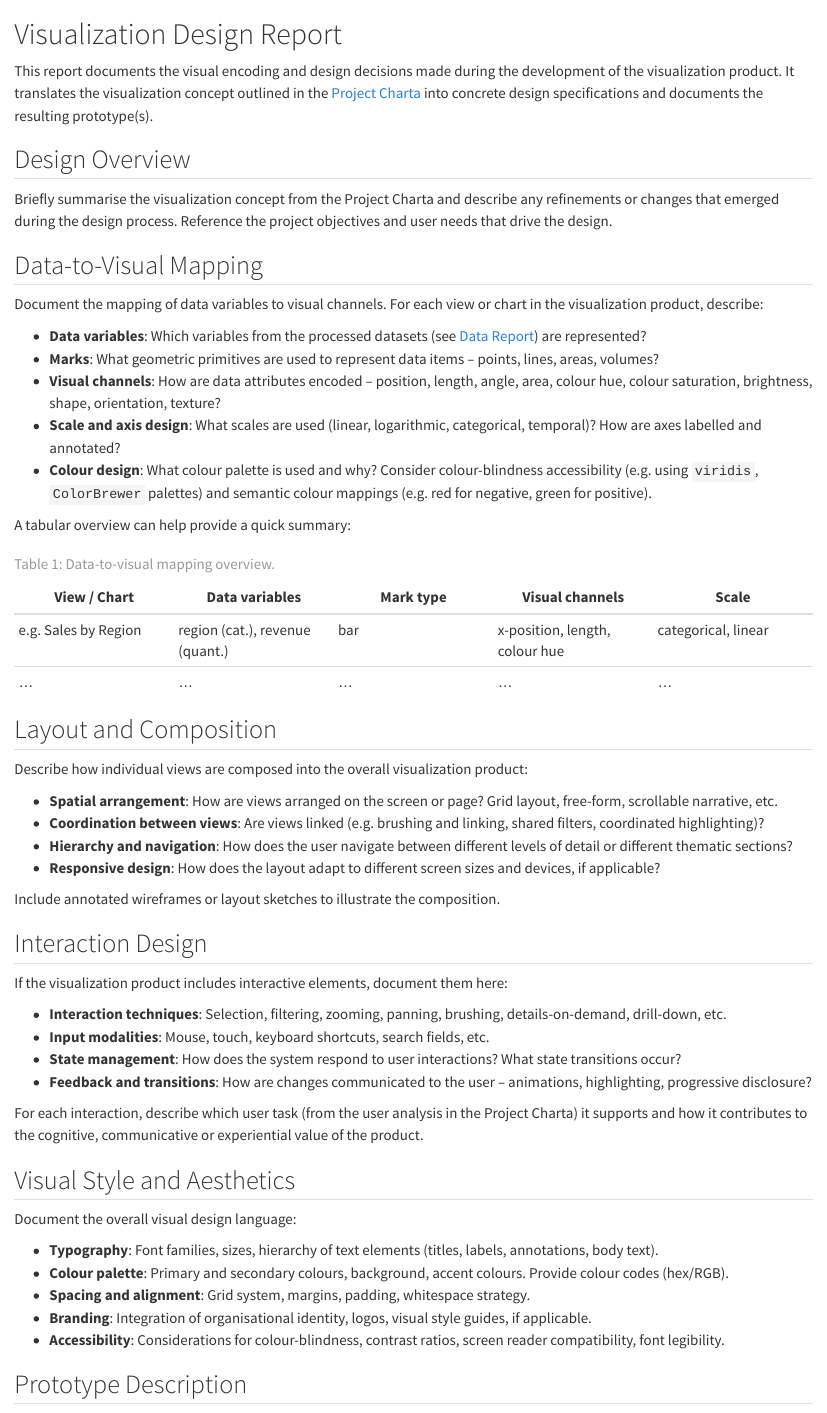
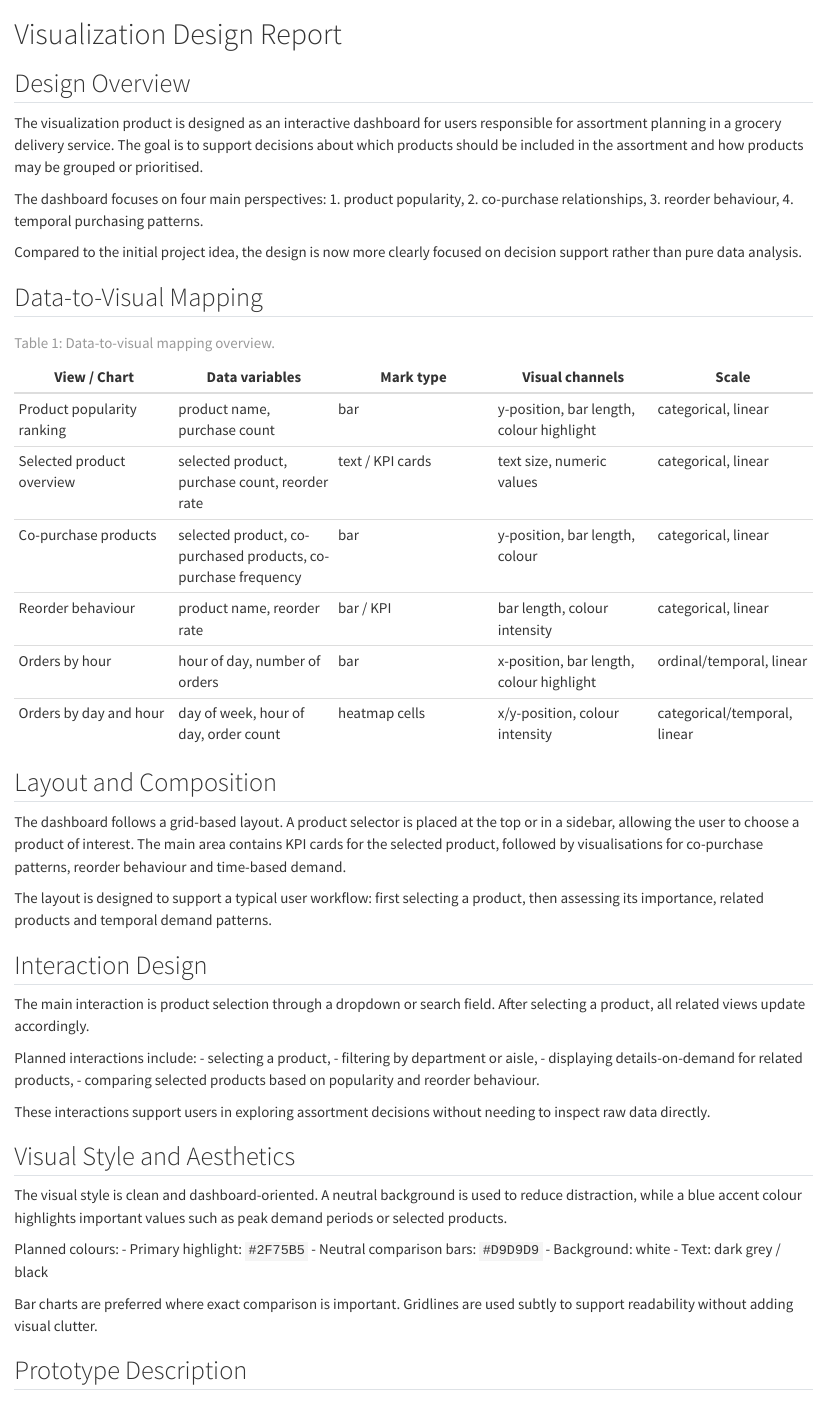
Before and after one commit to peslar01/ad24-11-grocery-product-placement-analysis, a Quarto document (docs/viz_design_report.qmd): the page in a window 1100 px wide, from its top. Rendered offline with R 4.5, knitr and Pandoc in place of Quarto, with nearby package versions.

Commit message:
working on design report

```diff
--- a/docs/viz_design_report.qmd
+++ b/docs/viz_design_report.qmd
@@ -1,55 +1,59 @@
 # Visualization Design Report
-This report documents the visual encoding and design decisions made during the development of the visualization product. It translates the visualization concept outlined in the [Project Charta](project_charta.qmd) into concrete design specifications and documents the resulting prototype(s).
 
 ## Design Overview
-Briefly summarise the visualization concept from the Project Charta and describe any refinements or changes that emerged during the design process. Reference the project objectives and user needs that drive the design.
+
+The visualization product is designed as an interactive dashboard for users responsible for assortment planning in a grocery delivery service. The goal is to support decisions about which products should be included in the assortment and how products may be grouped or prioritised.
+
+The dashboard focuses on four main perspectives:
+1. product popularity,
+2. co-purchase relationships,
+3. reorder behaviour,
+4. temporal purchasing patterns.
+
+Compared to the initial project idea, the design is now more clearly focused on decision support rather than pure data analysis.
 
 ## Data-to-Visual Mapping
-Document the mapping of data variables to visual channels. For each view or chart in the visualization product, describe:
-
-* **Data variables**: Which variables from the processed datasets (see [Data Report](data_report.qmd)) are represented?
-* **Marks**: What geometric primitives are used to represent data items – points, lines, areas, volumes?
-* **Visual channels**: How are data attributes encoded – position, length, angle, area, colour hue, colour saturation, brightness, shape, orientation, texture?
-* **Scale and axis design**: What scales are used (linear, logarithmic, categorical, temporal)? How are axes labelled and annotated?
-* **Colour design**: What colour palette is used and why? Consider colour-blindness accessibility (e.g. using `viridis`, `ColorBrewer` palettes) and semantic colour mappings (e.g. red for negative, green for positive).
-
-A tabular overview can help provide a quick summary:
 
 : Data-to-visual mapping overview. {#tbl-encoding-overview}
 
 | View / Chart | Data variables | Mark type | Visual channels | Scale |
 |---|---|---|---|---|
-| e.g. Sales by Region | region (cat.), revenue (quant.) | bar | x-position, length, colour hue | categorical, linear |
-| ... | ... | ... | ... | ... |
+| Product popularity ranking | product name, purchase count | bar | y-position, bar length, colour highlight | categorical, linear |
+| Selected product overview | selected product, purchase count, reorder rate | text / KPI cards | text size, numeric values | categorical, linear |
+| Co-purchase products | selected product, co-purchased products, co-purchase frequency | bar | y-position, bar length, colour | categorical, linear |
+| Reorder behaviour | product name, reorder rate | bar / KPI | bar length, colour intensity | categorical, linear |
+| Orders by hour | hour of day, number of orders | bar | x-position, bar length, colour highlight | ordinal/temporal, linear |
+| Orders by day and hour | day of week, hour of day, order count | heatmap cells | x/y-position, colour intensity | categorical/temporal, linear |
 
 ## Layout and Composition
-Describe how individual views are composed into the overall visualization product:
 
-* **Spatial arrangement**: How are views arranged on the screen or page? Grid layout, free-form, scrollable narrative, etc.
-* **Coordination between views**: Are views linked (e.g. brushing and linking, shared filters, coordinated highlighting)?
-* **Hierarchy and navigation**: How does the user navigate between different levels of detail or different thematic sections?
-* **Responsive design**: How does the layout adapt to different screen sizes and devices, if applicable?
+The dashboard follows a grid-based layout. A product selector is placed at the top or in a sidebar, allowing the user to choose a product of interest. The main area contains KPI cards for the selected product, followed by visualisations for co-purchase patterns, reorder behaviour and time-based demand.
 
-Include annotated wireframes or layout sketches to illustrate the composition.
+The layout is designed to support a typical user workflow: first selecting a product, then assessing its importance, related products and temporal demand patterns.
 
 ## Interaction Design
-If the visualization product includes interactive elements, document them here:
 
-* **Interaction techniques**: Selection, filtering, zooming, panning, brushing, details-on-demand, drill-down, etc.
-* **Input modalities**: Mouse, touch, keyboard shortcuts, search fields, etc.
-* **State management**: How does the system respond to user interactions? What state transitions occur?
-* **Feedback and transitions**: How are changes communicated to the user – animations, highlighting, progressive disclosure?
+The main interaction is product selection through a dropdown or search field. After selecting a product, all related views update accordingly.
 
-For each interaction, describe which user task (from the user analysis in the Project Charta) it supports and how it contributes to the cognitive, communicative or experiential value of the product.
+Planned interactions include:
+- selecting a product,
+- filtering by department or aisle,
+- displaying details-on-demand for related products,
+- comparing selected products based on popularity and reorder behaviour.
+
+These interactions support users in exploring assortment decisions without needing to inspect raw data directly.
 
 ## Visual Style and Aesthetics
-Document the overall visual design language:
 
-* **Typography**: Font families, sizes, hierarchy of text elements (titles, labels, annotations, body text).
-* **Colour palette**: Primary and secondary colours, background, accent colours. Provide colour codes (hex/RGB).
-* **Spacing and alignment**: Grid system, margins, padding, whitespace strategy.
-* **Branding**: Integration of organisational identity, logos, visual style guides, if applicable.
-* **Accessibility**: Considerations for colour-blindness, contrast ratios, screen reader compatibility, font legibility.
+The visual style is clean and dashboard-oriented. A neutral background is used to reduce distraction, while a blue accent colour highlights important values such as peak demand periods or selected products.
+
+Planned colours:
+- Primary highlight: `#2F75B5`
+- Neutral comparison bars: `#D9D9D9`
+- Background: white
+- Text: dark grey / black
+
+Bar charts are preferred where exact comparison is important. Gridlines are used subtly to support readability without adding visual clutter.
 
 ## Prototype Description
 Document the developed prototype(s):
```
